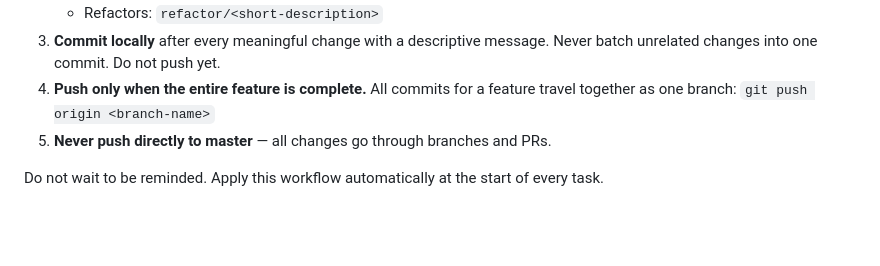
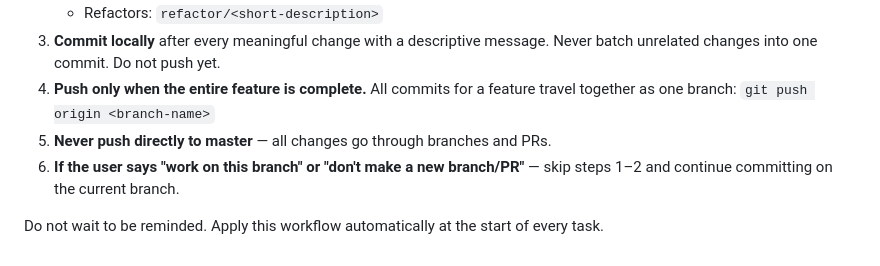
Before and after one commit to mdrgBlg/cartmate, a Markdown page: CLAUDE.md, the part around the change. Drawn GitHub-style; blank space fills up the shorter version.

Commit message:
docs: clarify branch reuse rule in Git Workflow section of CLAUDE.md
Co-Authored-By: Claude Sonnet 4.6 <noreply@anthropic.com>

```diff
--- a/CLAUDE.md
+++ b/CLAUDE.md
@@ -109,5 +109,6 @@ Every piece of work — bug fix, feature, refactor — must follow this flow wit
 3. **Commit locally** after every meaningful change with a descriptive message. Never batch unrelated changes into one commit. Do not push yet.
 4. **Push only when the entire feature is complete.** All commits for a feature travel together as one branch: `git push origin <branch-name>`
 5. **Never push directly to master** — all changes go through branches and PRs.
+6. **If the user says "work on this branch" or "don't make a new branch/PR"** — skip steps 1–2 and continue committing on the current branch.
 
 Do not wait to be reminded. Apply this workflow automatically at the start of every task.
```
